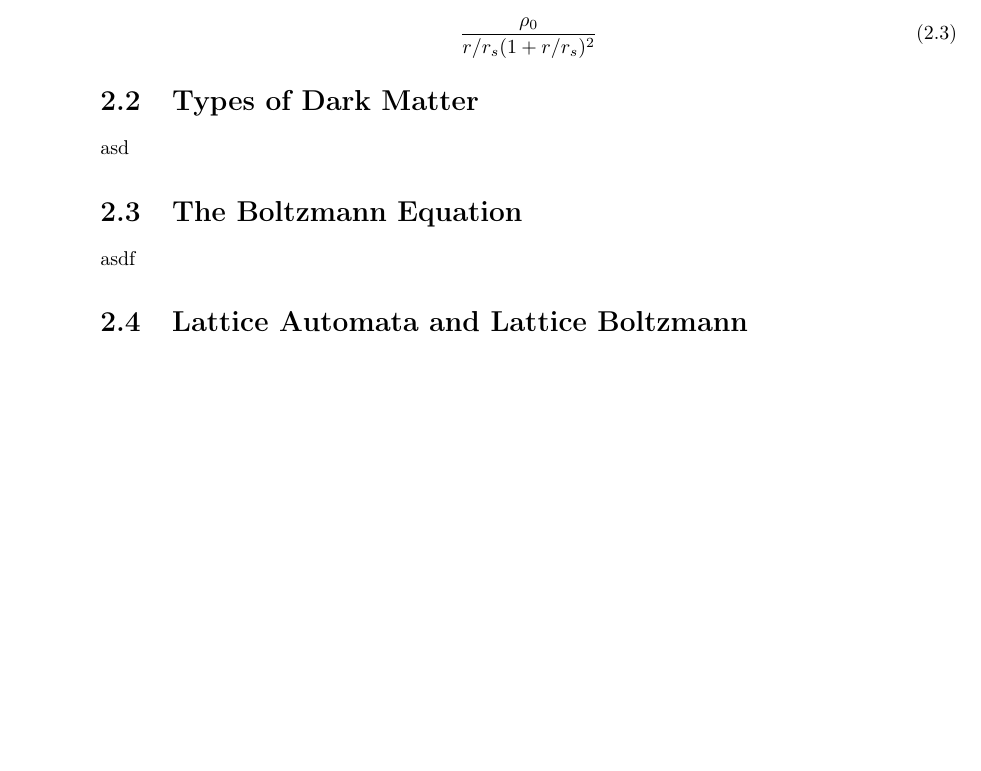
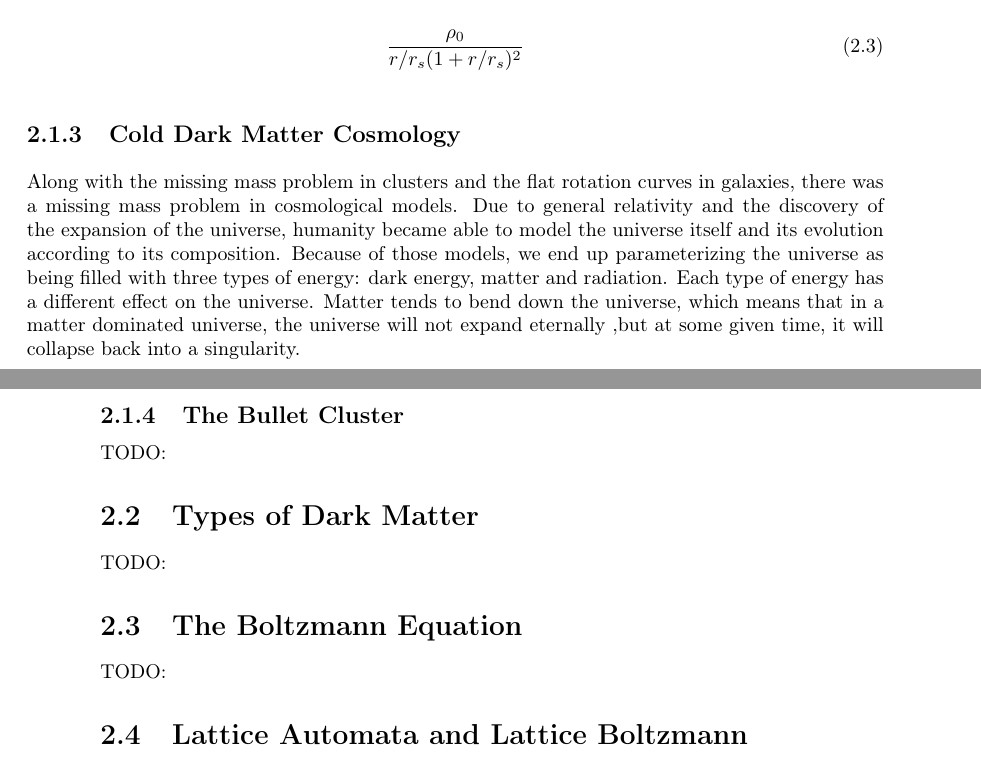
Before and after one commit to ClarkGuilty/2018, a LaTeX thesis (Tesis/monografia.tex, which reads Tesis/tex/intro.tex): part of page 6 of 15 before the commit and two parts of pages 7 and 8 of 16 after it, the two joined at a grey line, cut so that both start at the same text, the shorter picture padded with empty space. Compiled offline with pdfLaTeX.

Commit message:
Version con tablas

```diff
--- a/Tesis/tex/intro.tex
+++ b/Tesis/tex/intro.tex
@@ -39,9 +39,13 @@ Throughout the use of numerical simulations and more galaxy rotation curves duri
 \frac{\rho_0}{r/r_s(1+r/r_s)^2}
 \end{equation}
 
+\subsection{Cold Dark Matter Cosmology}
+Along with the missing mass problem in clusters and the flat rotation curves in galaxies, there was a missing mass problem in cosmological models. Due to general relativity and the discovery of the expansion of the universe, humanity became able to model the universe itself and its evolution according to its composition. Because of those models, we end up parameterizing the universe as being filled with three types of energy: dark energy, matter and radiation. Each type of energy has a different effect on the universe. Matter tends to bend down the universe, which means that in a matter dominated universe, the universe will not expand eternally ,but at some given time, it will collapse back into a singularity.
 
+\subsection{The Bullet Cluster}
+TODO:
 \section{Types of Dark Matter}
-asd
+TODO:
 \section{The Boltzmann Equation}
-asdf
+TODO:
 \section{Lattice Automata and Lattice Boltzmann}
```
Also changed, not shown: Tesis/monografia.tex (+1 -1 lines), Tesis/tex/main_part.tex (+1 -1 lines), Tesis/monografia.pdf, Tesis/tex/intro.tex (4 more changed lines).
